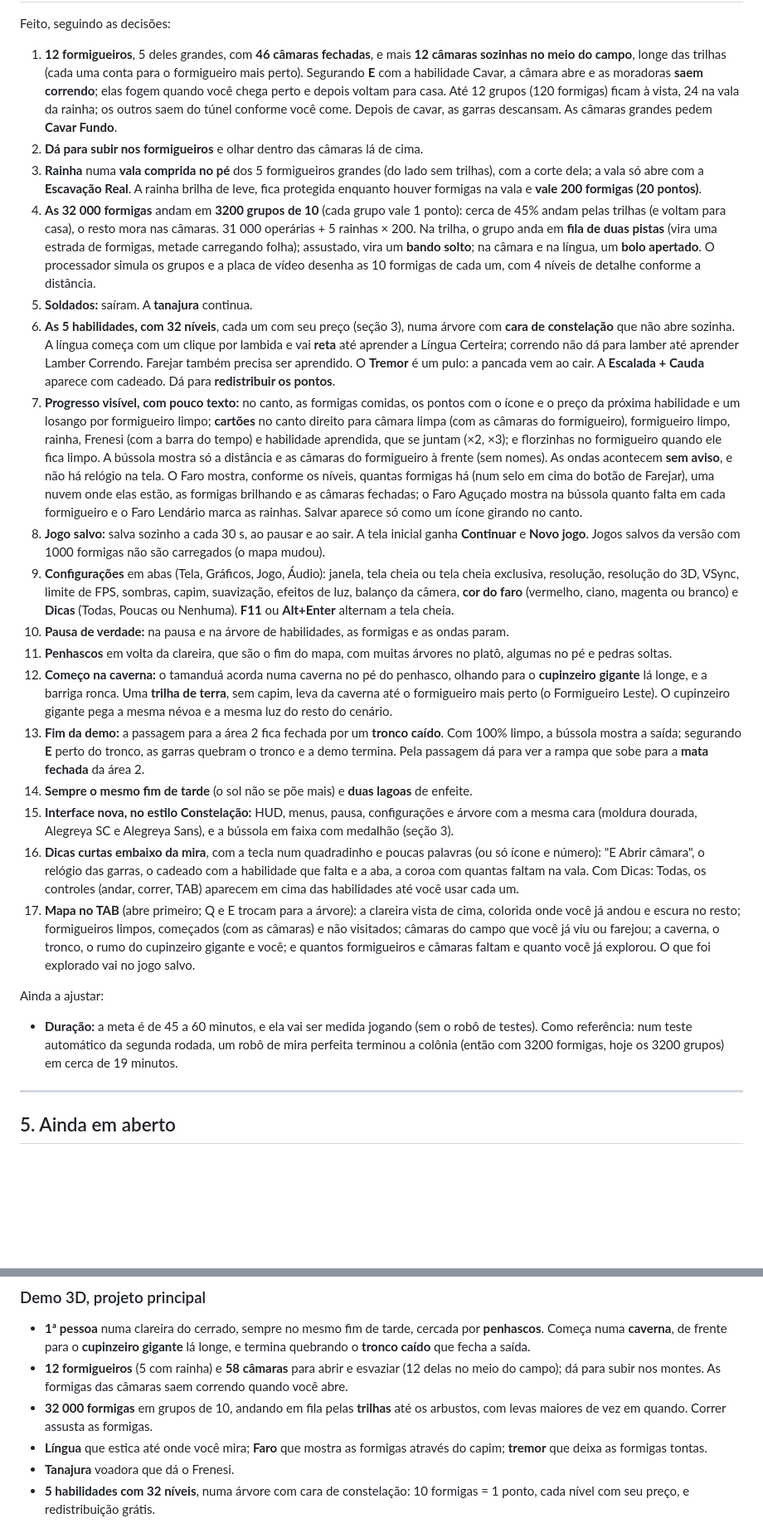
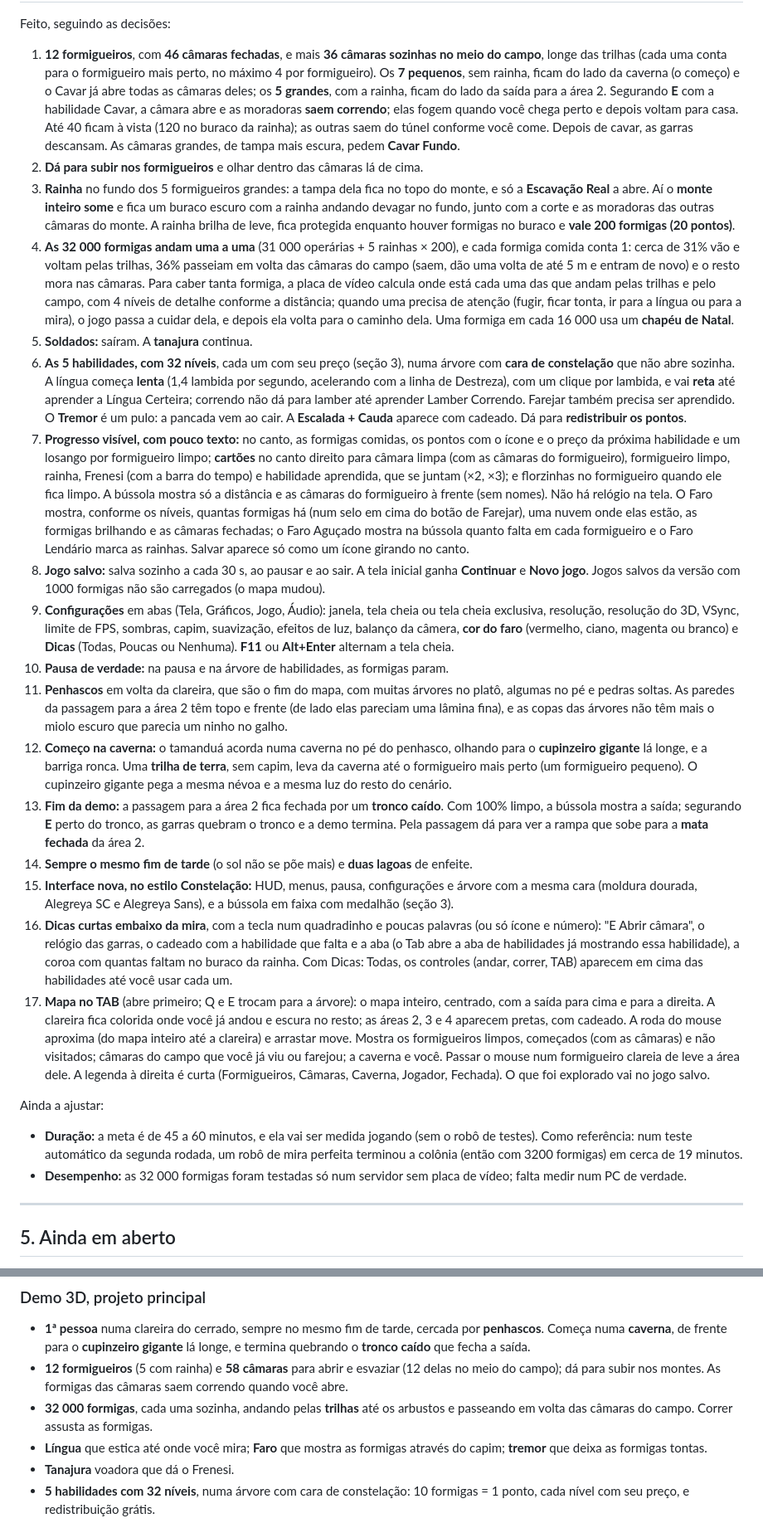
Before and after one commit to CaioLeonardoSch/anteater-simulator, a Markdown page: docs/DESIGN.md, 2 parts joined by grey strips. Shown at 83% size. Rendered like a GitHub page; blank space fills up the shorter version.

```diff
--- a/docs/DESIGN.md
+++ b/docs/DESIGN.md
@@ -235,29 +241,37 @@ floresta**, onde ela é usada.
 
 Feito, seguindo as decisões:
 
-1. **12 formigueiros**, 5 deles grandes, com **46 câmaras fechadas**, e mais
-   **12 câmaras sozinhas no meio do campo**, longe das trilhas (cada uma conta
-   para o formigueiro mais perto). Segurando **E** com a habilidade Cavar, a
-   câmara abre e as moradoras **saem correndo**; elas fogem quando você chega
-   perto e depois voltam para casa. Até 12 grupos (120 formigas) ficam à vista,
-   24 na vala da rainha; os outros saem do túnel conforme você come. Depois de
-   cavar, as garras descansam. As câmaras grandes pedem **Cavar Fundo**.
+1. **12 formigueiros**, com **46 câmaras fechadas**, e mais **36 câmaras
+   sozinhas no meio do campo**, longe das trilhas (cada uma conta para o
+   formigueiro mais perto, no máximo 4 por formigueiro). Os **7 pequenos**, sem
+   rainha, ficam do lado da caverna (o começo) e o Cavar já abre todas as
+   câmaras deles; os **5 grandes**, com a rainha, ficam do lado da saída para a
+   área 2. Segurando **E** com a habilidade Cavar, a câmara abre e as moradoras
+   **saem correndo**; elas fogem quando você chega perto e depois voltam para
+   casa. Até 40 ficam à vista (120 no buraco da rainha); as outras saem do
+   túnel conforme você come. Depois de cavar, as garras descansam. As câmaras
+   grandes, de tampa mais escura, pedem **Cavar Fundo**.
 2. **Dá para subir nos formigueiros** e olhar dentro das câmaras lá de cima.
-3. **Rainha** numa **vala comprida no pé** dos 5 formigueiros grandes (do lado
-   sem trilhas), com a corte dela; a vala só abre com a **Escavação Real**. A
-   rainha brilha de leve, fica protegida enquanto houver formigas na vala e
-   **vale 200 formigas (20 pontos)**.
-4. **As 32 000 formigas** andam em **3200 grupos de 10** (cada grupo vale 1
-   ponto): cerca de 45% andam pelas trilhas (e voltam para casa), o resto mora
-   nas câmaras. 31 000 operárias + 5 rainhas × 200. Na trilha, o grupo anda em
-   **fila de duas pistas** (vira uma estrada de formigas, metade carregando
-   folha); assustado, vira um **bando solto**; na câmara e na língua, um **bolo
-   apertado**. O processador simula os grupos e a placa de vídeo desenha as 10
-   formigas de cada um, com 4 níveis de detalhe conforme a distância.
+3. **Rainha** no fundo dos 5 formigueiros grandes: a tampa dela fica no topo do
+   monte, e só a **Escavação Real** a abre. Aí o **monte inteiro some** e fica
+   um buraco escuro com a rainha andando devagar no fundo, junto com a corte e
+   as moradoras das outras câmaras do monte. A rainha brilha de leve, fica
+   protegida enquanto houver formigas no buraco e **vale 200 formigas (20
+   pontos)**.
+4. **As 32 000 formigas andam uma a uma** (31 000 operárias + 5 rainhas × 200),
+   e cada formiga comida conta 1: cerca de 31% vão e voltam pelas trilhas, 36%
+   passeiam em volta das câmaras do campo (saem, dão uma volta de até 5 m e
+   entram de novo) e o resto mora nas câmaras. Para caber tanta formiga, a
+   placa de vídeo calcula onde está cada uma das que andam pelas trilhas e pelo
+   campo, com 4 níveis de detalhe conforme a distância; quando uma precisa de
+   atenção (fugir, ficar tonta, ir para a língua ou para a mira), o jogo passa a
+   cuidar dela, e depois ela volta para o caminho dela. Uma formiga em cada
+   16 000 usa um **chapéu de Natal**.
 5. **Soldados:** saíram. A **tanajura** continua.
 6. **As 5 habilidades, com 32 níveis**, cada um com seu preço (seção 3), numa
-   árvore com **cara de constelação** que não abre sozinha. A língua começa com
-   um clique por lambida e vai **reta** até aprender a Língua Certeira; correndo
+   árvore com **cara de constelação** que não abre sozinha. A língua começa
+   **lenta** (1,4 lambida por segundo, acelerando com a linha de Destreza), com
+   um clique por lambida, e vai **reta** até aprender a Língua Certeira; correndo
    não dá para lamber até aprender Lamber Correndo. Farejar também precisa ser
    aprendido. O **Tremor** é um pulo: a pancada vem ao cair. A **Escalada +
    Cauda** aparece com cadeado. Dá para **redistribuir os pontos**.
@@ -267,8 +281,7 @@ Feito, seguindo as decisões:
    câmaras do formigueiro), formigueiro limpo, rainha, Frenesi (com a barra do
    tempo) e habilidade aprendida, que se juntam (×2, ×3); e florzinhas no
    formigueiro quando ele fica limpo. A bússola mostra só a distância e as
-   câmaras do formigueiro à frente (sem nomes). As ondas acontecem **sem aviso**,
-   e não há relógio na tela. O Faro mostra, conforme os níveis, quantas formigas
+   câmaras do formigueiro à frente (sem nomes). Não há relógio na tela. O Faro mostra, conforme os níveis, quantas formigas
    há (num selo em cima do botão de Farejar), uma nuvem onde elas estão, as
    formigas brilhando e as câmaras fechadas; o Faro Aguçado mostra na bússola
    quanto falta em cada formigueiro e o Faro Lendário marca as rainhas. Salvar
@@ -281,14 +294,16 @@ Feito, seguindo as decisões:
    sombras, capim, suavização, efeitos de luz, balanço da câmera, **cor do
    faro** (vermelho, ciano, magenta ou branco) e **Dicas** (Todas, Poucas ou
    Nenhuma). **F11** ou **Alt+Enter** alternam a tela cheia.
-10. **Pausa de verdade:** na pausa e na árvore de habilidades, as formigas e as
-   ondas param.
+10. **Pausa de verdade:** na pausa e na árvore de habilidades, as formigas
+   param.
 11. **Penhascos** em volta da clareira, que são o fim do mapa, com muitas
-   árvores no platô, algumas no pé e pedras soltas.
+   árvores no platô, algumas no pé e pedras soltas. As paredes da passagem para
+   a área 2 têm topo e frente (de lado elas pareciam uma lâmina fina), e as
+   copas das árvores não têm mais o miolo escuro que parecia um ninho no galho.
 12. **Começo na caverna:** o tamanduá acorda numa caverna no pé do penhasco,
    olhando para o **cupinzeiro gigante** lá longe, e a barriga ronca. Uma
    **trilha de terra**, sem capim, leva da caverna até o formigueiro mais perto
-   (o Formigueiro Leste). O cupinzeiro gigante pega a mesma névoa e a mesma luz
+   (um formigueiro pequeno). O cupinzeiro gigante pega a mesma névoa e a mesma luz
    do resto do cenário.
 13. **Fim da demo:** a passagem para a área 2 fica fechada por um **tronco
    caído**. Com 100% limpo, a bússola mostra a saída; segurando **E** perto do
@@ -301,22 +316,28 @@ Feito, seguindo as decisões:
    bússola em faixa com medalhão (seção 3).
 16. **Dicas curtas embaixo da mira**, com a tecla num quadradinho e poucas
    palavras (ou só ícone e número): "E Abrir câmara", o relógio das garras,
-   o cadeado com a habilidade que falta e a aba, a coroa com quantas faltam na
-   vala. Com Dicas: Todas, os controles (andar, correr, TAB) aparecem em cima
+   o cadeado com a habilidade que falta e a aba (o Tab abre a aba de
+   habilidades já mostrando essa habilidade), a coroa com quantas faltam no
+   buraco da rainha. Com Dicas: Todas, os controles (andar, correr, TAB) aparecem em cima
    das habilidades até você usar cada um.
-17. **Mapa no TAB** (abre primeiro; Q e E trocam para a árvore): a clareira
-   vista de cima, colorida onde você já andou e escura no resto; formigueiros
-   limpos, começados (com as câmaras) e não visitados; câmaras do campo que você
-   já viu ou farejou; a caverna, o tronco, o rumo do cupinzeiro gigante e você;
-   e quantos formigueiros e câmaras faltam e quanto você já explorou. O que foi
-   explorado vai no jogo salvo.
+17. **Mapa no TAB** (abre primeiro; Q e E trocam para a árvore): o mapa
+   inteiro, centrado, com a saída para cima e para a direita. A clareira fica
+   colorida onde você já andou e escura no resto; as áreas 2, 3 e 4 aparecem
+   pretas, com cadeado. A roda do mouse aproxima (do mapa inteiro até a
+   clareira) e arrastar move. Mostra os formigueiros limpos, começados (com as
+   câmaras) e não visitados; câmaras do campo que você já viu ou farejou; a
+   caverna e você. Passar o mouse num formigueiro clareia de leve a área dele.
+   A legenda à direita é curta (Formigueiros, Câmaras, Caverna, Jogador,
+   Fechada). O que foi explorado vai no jogo salvo.
 
 Ainda a ajustar:
 
 - **Duração:** a meta é de 45 a 60 minutos, e ela vai ser medida jogando (sem
   o robô de testes). Como referência: num teste automático da segunda rodada, um
-  robô de mira perfeita terminou a colônia (então com 3200 formigas, hoje os
-  3200 grupos) em cerca de 19 minutos.
+  robô de mira perfeita terminou a colônia (então com 3200 formigas) em cerca
+  de 19 minutos.
+- **Desempenho:** as 32 000 formigas foram testadas só num servidor sem placa
+  de vídeo; falta medir num PC de verdade.
 
 ---
 
@@ -471,8 +492,9 @@ andar entre ninhos, habilidades e jogo salvo) e boa parte da M3 (o Cerrado com
 - **12 formigueiros** (5 com rainha) e **58 câmaras** para abrir e esvaziar (12
   delas no meio do campo); dá para subir nos montes. As formigas das câmaras
   saem correndo quando você abre.
-- **32 000 formigas** em grupos de 10, andando em fila pelas **trilhas** até os
-  arbustos, com levas maiores de vez em quando. Correr assusta as formigas.
+- **32 000 formigas**, cada uma sozinha, andando pelas **trilhas** até os
+  arbustos e passeando em volta das câmaras do campo. Correr assusta as
+  formigas.
 - **Língua** que estica até onde você mira; **Faro** que mostra as formigas
   através do capim; **tremor** que deixa as formigas tontas.
 - **Tanajura** voadora que dá o Frenesi.
```
Also changed, not shown: other parts of docs/DESIGN.md (+31 -17 lines), README.md (+35 -27 lines), docs/screenshots/arvore.jpg, docs/screenshots/mapa.jpg, docs/screenshots/passeio.jpg (added), docs/screenshots/rainha.jpg (added), docs/screenshots/trilha.jpg (deleted), docs/screenshots/vala.jpg (deleted).
